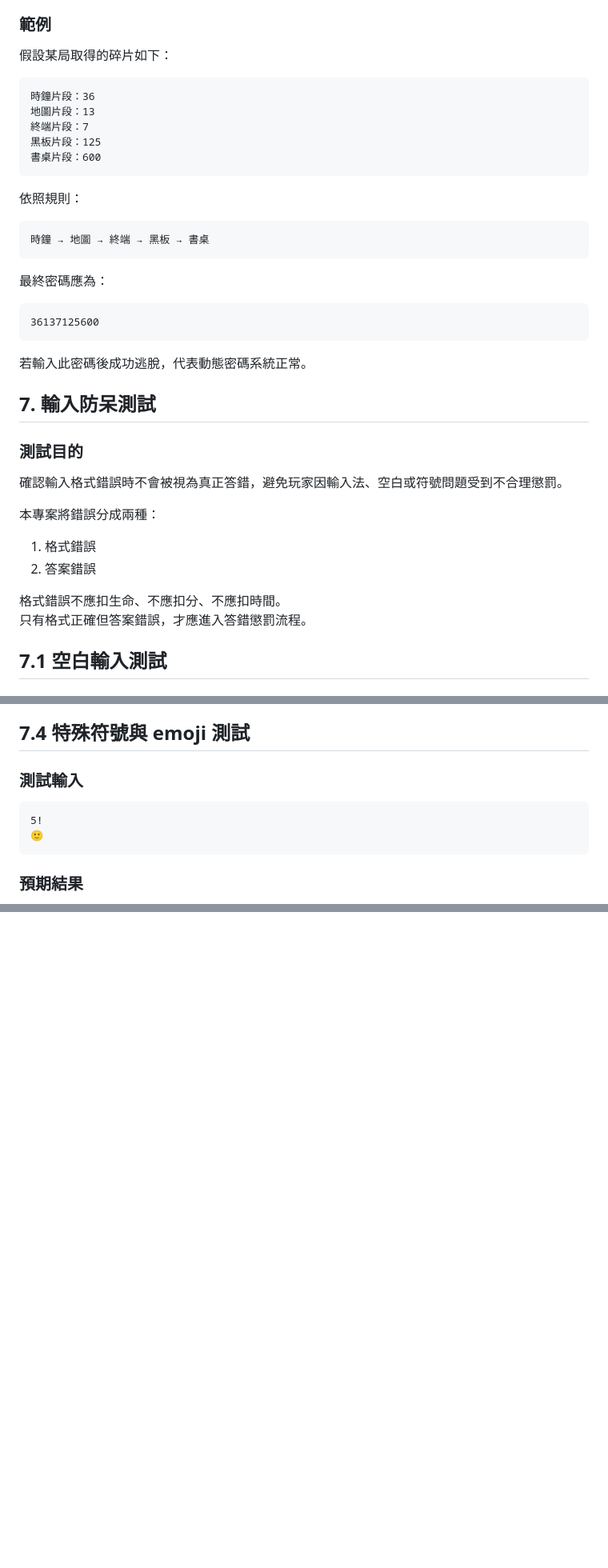
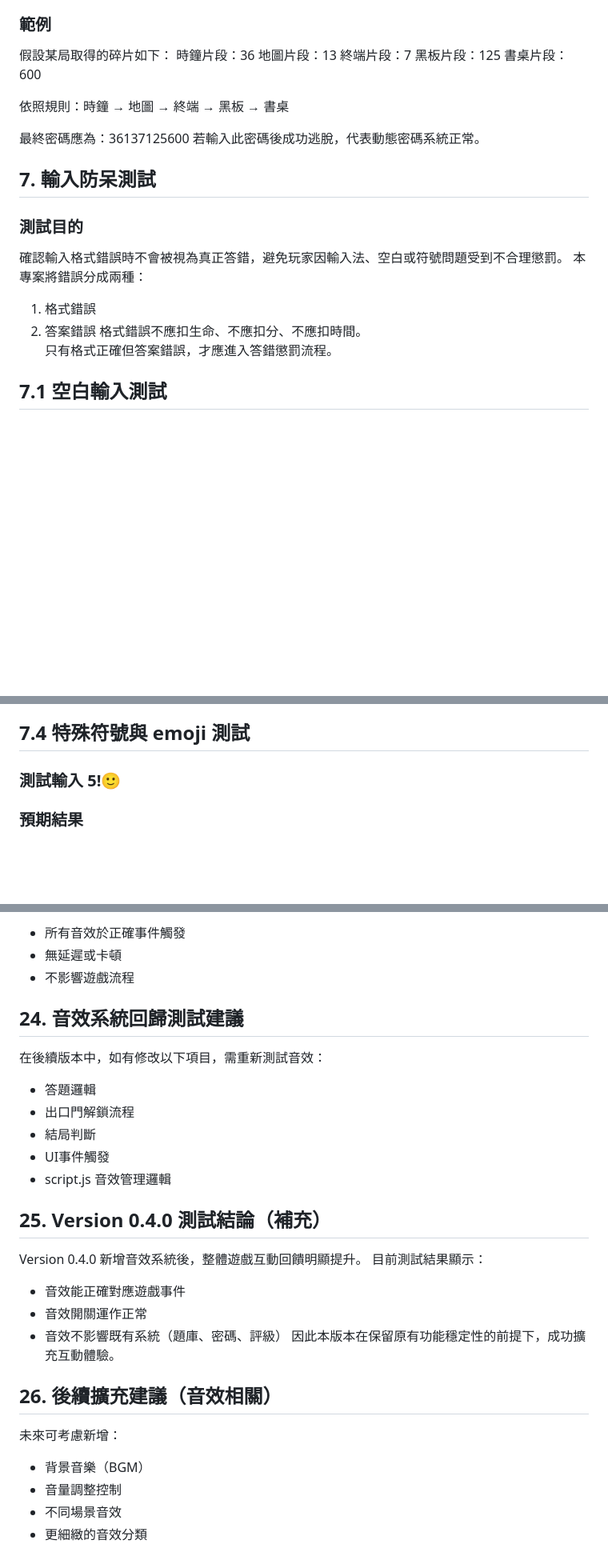
Before and after one commit to Chiou-Jiakang/Escape-the-equation, a Markdown page: docs/testing_guide.md, 3 parts joined by grey strips. Shown at 80% size. Drawn GitHub-style; blank space fills up the shorter version.

````diff
--- a/docs/testing_guide.md
+++ b/docs/testing_guide.md
@@ -263,27 +245,15 @@ https://chiou-jiakang.github.io/Escape-the-equation/
 ### 範例
 
 假設某局取得的碎片如下：
-
-```text
 時鐘片段：36
 地圖片段：13
 終端片段：7
 黑板片段：125
 書桌片段：600
-```
 
-依照規則：
+依照規則：時鐘 → 地圖 → 終端 → 黑板 → 書桌
 
-```text
-時鐘 → 地圖 → 終端 → 黑板 → 書桌
-```
-
-最終密碼應為：
-
-```text
-36137125600
-```
-
+最終密碼應為：36137125600
 若輸入此密碼後成功逃脫，代表動態密碼系統正常。
 
 ## 7. 輸入防呆測試
@@ -291,14 +261,12 @@ https://chiou-jiakang.github.io/Escape-the-equation/
 ### 測試目的
 
 確認輸入格式錯誤時不會被視為真正答錯，避免玩家因輸入法、空白或符號問題受到不合理懲罰。
-
 本專案將錯誤分成兩種：
 
 1. 格式錯誤
 2. 答案錯誤
-
-格式錯誤不應扣生命、不應扣分、不應扣時間。
-只有格式正確但答案錯誤，才應進入答錯懲罰流程。
+   格式錯誤不應扣生命、不應扣分、不應扣時間。
+   只有格式正確但答案錯誤，才應進入答錯懲罰流程。
 
 ## 7.1 空白輸入測試
 
@@ -362,12 +322,7 @@ five
 
 ## 7.4 特殊符號與 emoji 測試
 
-### 測試輸入
-
-```text
-5!
-🙂
-```
+### 測試輸入 5!🙂
 
 ### 預期結果
 
@@ -887,0 +877,32 @@ GitHub Pages 是此專案的展示入口。若線上版本無法正常執行，
+- 所有音效於正確事件觸發
+- 無延遲或卡頓
+- 不影響遊戲流程
+
+## 24. 音效系統回歸測試建議
+
+在後續版本中，如有修改以下項目，需重新測試音效：
+
+- 答題邏輯
+- 出口門解鎖流程
+- 結局判斷
+- UI事件觸發
+- script.js 音效管理邏輯
+
+## 25. Version 0.4.0 測試結論（補充）
+
+Version 0.4.0 新增音效系統後，整體遊戲互動回饋明顯提升。
+目前測試結果顯示：
+
+- 音效能正確對應遊戲事件
+- 音效開關運作正常
+- 音效不影響既有系統（題庫、密碼、評級）
+  因此本版本在保留原有功能穩定性的前提下，成功擴充互動體驗。
+
+## 26. 後續擴充建議（音效相關）
+
+未來可考慮新增：
+
+- 背景音樂（BGM）
+- 音量調整控制
+- 不同場景音效
+- 更細緻的音效分類
````
Also changed, not shown: other parts of docs/testing_guide.md (+76 -68 lines).
